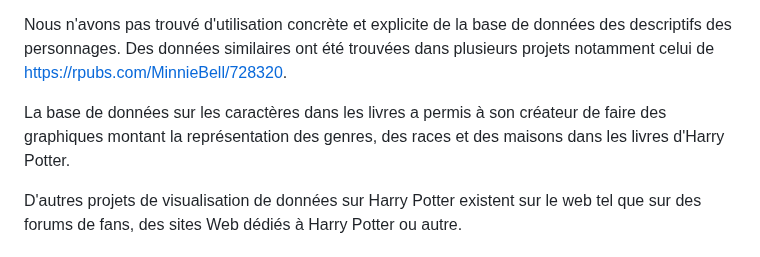
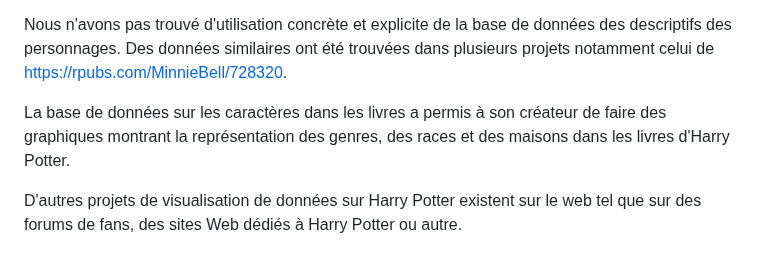
Before and after one commit to laurenceKohli/harry-potter, a Markdown page: README.md, the part around the change. Drawn GitHub-style.

```diff
--- a/README.md
+++ b/README.md
@@ -85,7 +85,7 @@ La base de données sur les temps de screen de chaque personnage a été utilis
 
 Nous n'avons pas trouvé d'utilisation concrète et explicite de la base de données des descriptifs des personnages. Des données similaires ont été trouvées dans plusieurs projets notamment celui de https://rpubs.com/MinnieBell/728320.
 
-La base de données sur les caractères dans les livres a permis à son créateur de faire des graphiques montant la représentation des genres, des races et des maisons dans les livres d'Harry Potter.
+La base de données sur les caractères dans les livres a permis à son créateur de faire des graphiques montrant la représentation des genres, des races et des maisons dans les livres d'Harry Potter.
 
 D'autres projets de visualisation de données sur Harry Potter existent sur le web tel que sur des forums de fans, des sites Web dédiés à Harry Potter ou autre.
 
```
